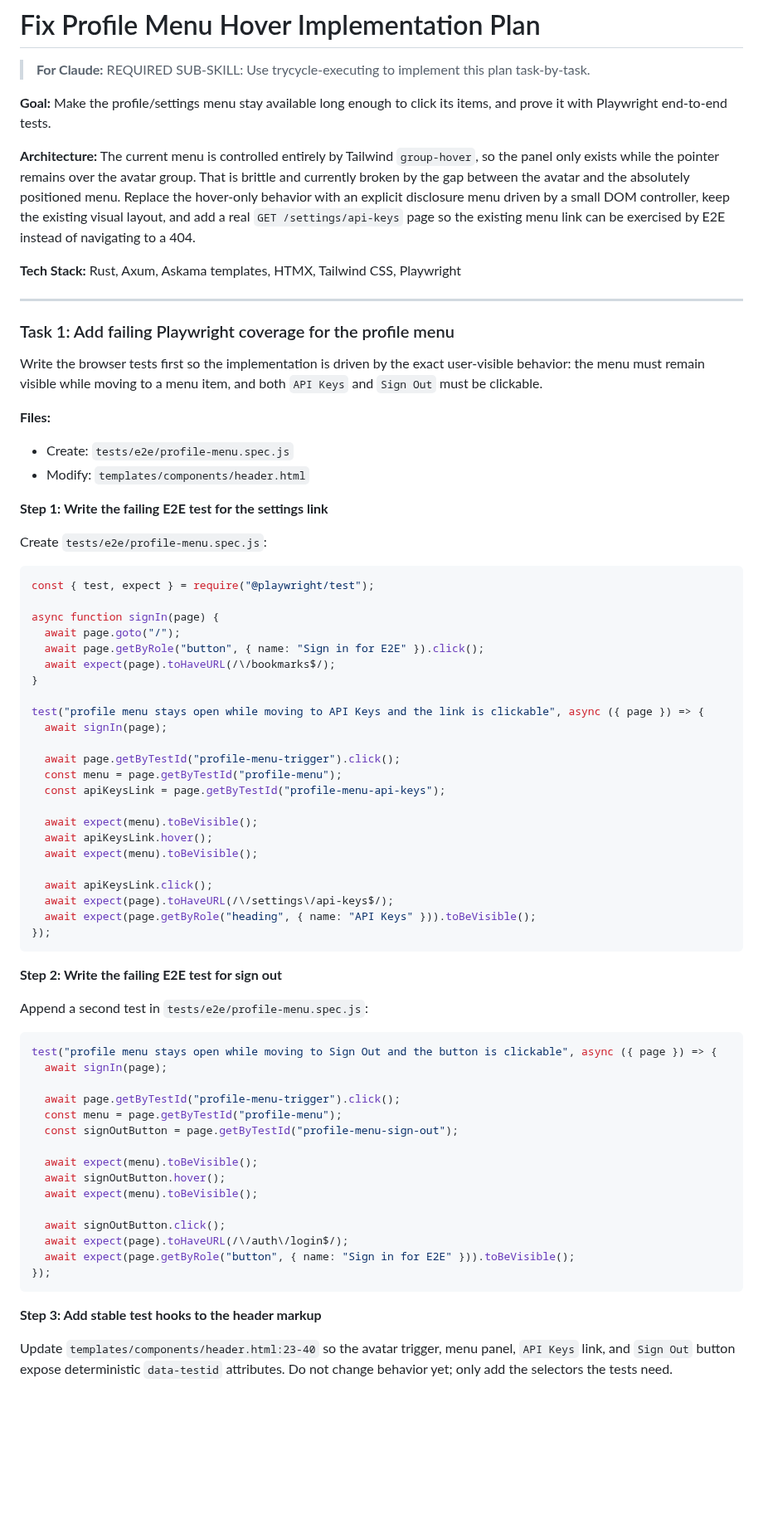
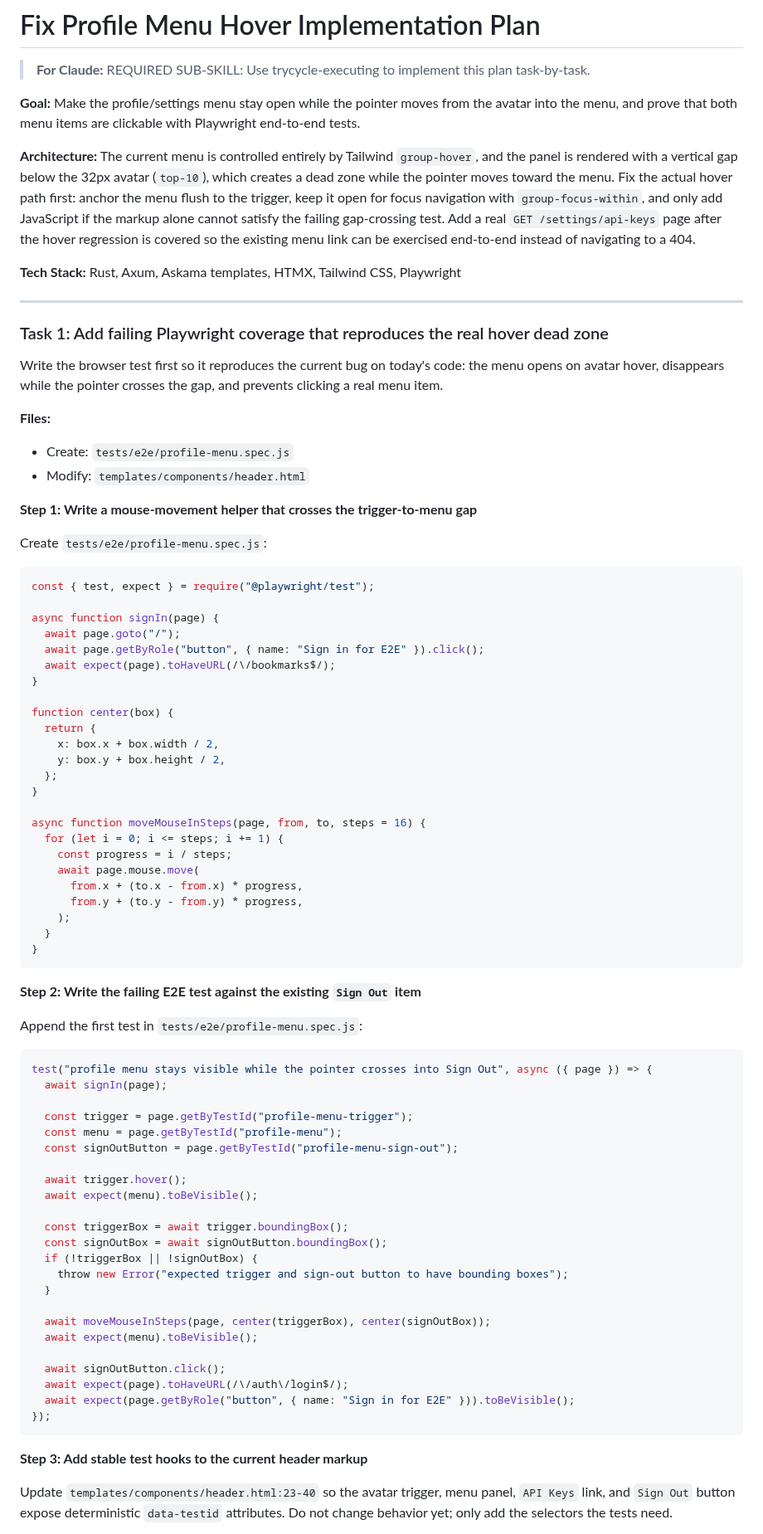
Before and after one commit to willisrocks/boopmark, a Markdown page: docs/plans/2026-03-09-fix-profile-menu-hover.md, the part around one of its changes. Shown at 83% size. Rendered like a GitHub page; blank space fills up the shorter version.

Commit message:
docs: revise profile menu hover fix plan

````diff
--- a/docs/plans/2026-03-09-fix-profile-menu-hover.md
+++ b/docs/plans/2026-03-09-fix-profile-menu-hover.md
@@ -2,23 +2,23 @@
 
 > **For Claude:** REQUIRED SUB-SKILL: Use trycycle-executing to implement this plan task-by-task.
 
-**Goal:** Make the profile/settings menu stay available long enough to click its items, and prove it with Playwright end-to-end tests.
+**Goal:** Make the profile/settings menu stay open while the pointer moves from the avatar into the menu, and prove that both menu items are clickable with Playwright end-to-end tests.
 
-**Architecture:** The current menu is controlled entirely by Tailwind `group-hover`, so the panel only exists while the pointer remains over the avatar group. That is brittle and currently broken by the gap between the avatar and the absolutely positioned menu. Replace the hover-only behavior with an explicit disclosure menu driven by a small DOM controller, keep the existing visual layout, and add a real `GET /settings/api-keys` page so the existing menu link can be exercised by E2E instead of navigating to a 404.
+**Architecture:** The current menu is controlled entirely by Tailwind `group-hover`, and the panel is rendered with a vertical gap below the 32px avatar (`top-10`), which creates a dead zone while the pointer moves toward the menu. Fix the actual hover path first: anchor the menu flush to the trigger, keep it open for focus navigation with `group-focus-within`, and only add JavaScript if the markup alone cannot satisfy the failing gap-crossing test. Add a real `GET /settings/api-keys` page after the hover regression is covered so the existing menu link can be exercised end-to-end instead of navigating to a 404.
 
 **Tech Stack:** Rust, Axum, Askama templates, HTMX, Tailwind CSS, Playwright
 
 ---
 
-### Task 1: Add failing Playwright coverage for the profile menu
+### Task 1: Add failing Playwright coverage that reproduces the real hover dead zone
 
-Write the browser tests first so the implementation is driven by the exact user-visible behavior: the menu must remain visible while moving to a menu item, and both `API Keys` and `Sign Out` must be clickable.
+Write the browser test first so it reproduces the current bug on today's code: the menu opens on avatar hover, disappears while the pointer crosses the gap, and prevents clicking a real menu item.
 
 **Files:**
 - Create: `tests/e2e/profile-menu.spec.js`
 - Modify: `templates/components/header.html`
 
-**Step 1: Write the failing E2E test for the settings link**
+**Step 1: Write a mouse-movement helper that crosses the trigger-to-menu gap**
 
 Create `tests/e2e/profile-menu.spec.js`:
 
@@ -31,37 +31,46 @@ async function signIn(page) {
   await expect(page).toHaveURL(/\/bookmarks$/);
 }
 
-test("profile menu stays open while moving to API Keys and the link is clickable", async ({ page }) => {
+function center(box) {
+  return {
+    x: box.x + box.width / 2,
+    y: box.y + box.height / 2,
+  };
+}
+
+async function moveMouseInSteps(page, from, to, steps = 16) {
+  for (let i = 0; i <= steps; i += 1) {
+    const progress = i / steps;
+    await page.mouse.move(
+      from.x + (to.x - from.x) * progress,
+      from.y + (to.y - from.y) * progress,
+    );
+  }
+}
+```
+
+**Step 2: Write the failing E2E test against the existing `Sign Out` item**
+
+Append the first test in `tests/e2e/profile-menu.spec.js`:
+
+```js
+test("profile menu stays visible while the pointer crosses into Sign Out", async ({ page }) => {
   await signIn(page);
 
-  await page.getByTestId("profile-menu-trigger").click();
-  const menu = page.getByTestId("profile-menu");
-  const apiKeysLink = page.getByTestId("profile-menu-api-keys");
-
-  await expect(menu).toBeVisible();
-  await apiKeysLink.hover();
-  await expect(menu).toBeVisible();
-
-  await apiKeysLink.click();
-  await expect(page).toHaveURL(/\/settings\/api-keys$/);
-  await expect(page.getByRole("heading", { name: "API Keys" })).toBeVisible();
-});
-```
-
-**Step 2: Write the failing E2E test for sign out**
-
-Append a second test in `tests/e2e/profile-menu.spec.js`:
-
-```js
-test("profile menu stays open while moving to Sign Out and the button is clickable", async ({ page }) => {
-  await signIn(page);
-
-  await page.getByTestId("profile-menu-trigger").click();
+  const trigger = page.getByTestId("profile-menu-trigger");
   const menu = page.getByTestId("profile-menu");
   const signOutButton = page.getByTestId("profile-menu-sign-out");
 
+  await trigger.hover();
   await expect(menu).toBeVisible();
-  await signOutButton.hover();
+
+  const triggerBox = await trigger.boundingBox();
+  const signOutBox = await signOutButton.boundingBox();
+  if (!triggerBox || !signOutBox) {
+    throw new Error("expected trigger and sign-out button to have bounding boxes");
+  }
+
+  await moveMouseInSteps(page, center(triggerBox), center(signOutBox));
   await expect(menu).toBeVisible();
 
   await signOutButton.click();
@@ -70,7 +79,7 @@ test("profile menu stays open while moving to Sign Out and the button is clickab
 });
 ```
 
-**Step 3: Add stable test hooks to the header markup**
+**Step 3: Add stable test hooks to the current header markup**
 
 Update `templates/components/header.html:23-40` so the avatar trigger, menu panel, `API Keys` link, and `Sign Out` button expose deterministic `data-testid` attributes. Do not change behavior yet; only add the selectors the tests need.
 
````
Also changed, not shown: other parts of docs/plans/2026-03-09-fix-profile-menu-hover.md (+136 -146 lines).
